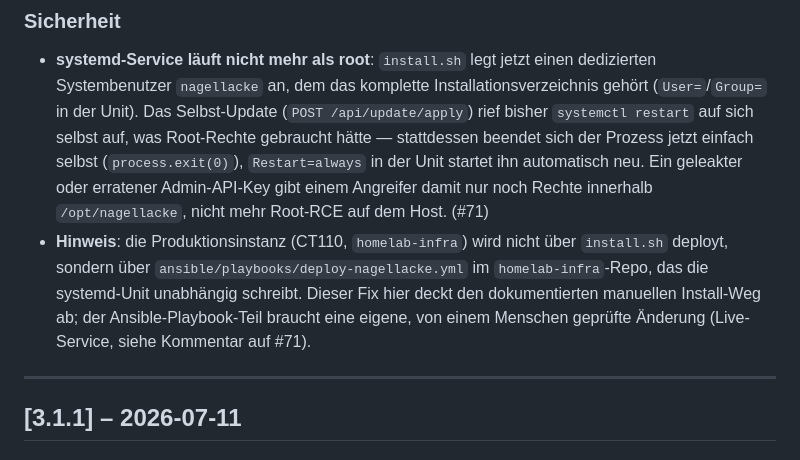
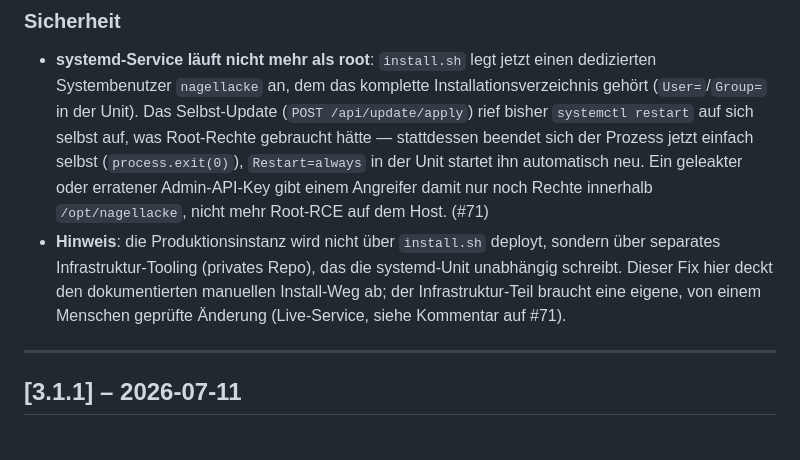
Before and after one commit to Mozra-the-great/nagellacke, a Markdown page: CHANGELOG.md, the part around the change. Rendered like a GitHub page.

Commit message:
docs: remove internal infra repo/host details from CHANGELOG note
The previous commit's CHANGELOG entry named internal infrastructure
details (host identifier, private repo path) that don't belong in
this public repo. Genericized to "separate infrastructure tooling
(private repo)".

```diff
--- a/CHANGELOG.md
+++ b/CHANGELOG.md
@@ -9,7 +9,7 @@ Format orientiert sich an [Keep a Changelog](https://keepachangelog.com/de/1.0.0
 
 ### Sicherheit
 - **systemd-Service läuft nicht mehr als root**: `install.sh` legt jetzt einen dedizierten Systembenutzer `nagellacke` an, dem das komplette Installationsverzeichnis gehört (`User=`/`Group=` in der Unit). Das Selbst-Update (`POST /api/update/apply`) rief bisher `systemctl restart` auf sich selbst auf, was Root-Rechte gebraucht hätte — stattdessen beendet sich der Prozess jetzt einfach selbst (`process.exit(0)`), `Restart=always` in der Unit startet ihn automatisch neu. Ein geleakter oder erratener Admin-API-Key gibt einem Angreifer damit nur noch Rechte innerhalb `/opt/nagellacke`, nicht mehr Root-RCE auf dem Host. (#71)
-- **Hinweis**: die Produktionsinstanz (CT110, `homelab-infra`) wird nicht über `install.sh` deployt, sondern über `ansible/playbooks/deploy-nagellacke.yml` im `homelab-infra`-Repo, das die systemd-Unit unabhängig schreibt. Dieser Fix hier deckt den dokumentierten manuellen Install-Weg ab; der Ansible-Playbook-Teil braucht eine eigene, von einem Menschen geprüfte Änderung (Live-Service, siehe Kommentar auf #71).
+- **Hinweis**: die Produktionsinstanz wird nicht über `install.sh` deployt, sondern über separates Infrastruktur-Tooling (privates Repo), das die systemd-Unit unabhängig schreibt. Dieser Fix hier deckt den dokumentierten manuellen Install-Weg ab; der Infrastruktur-Teil braucht eine eigene, von einem Menschen geprüfte Änderung (Live-Service, siehe Kommentar auf #71).
 
 ---
 
```
